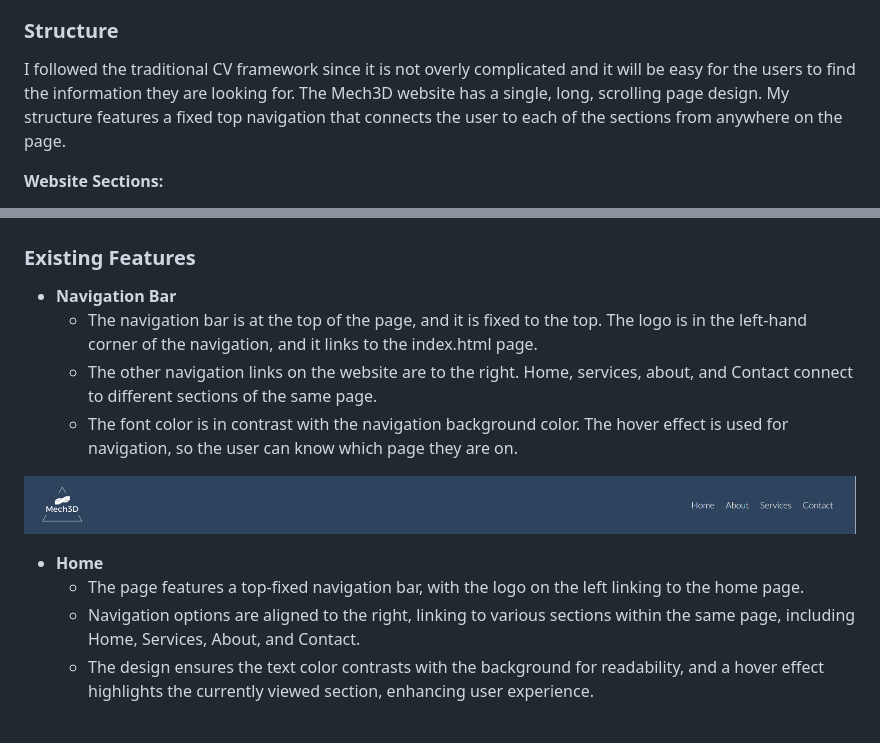
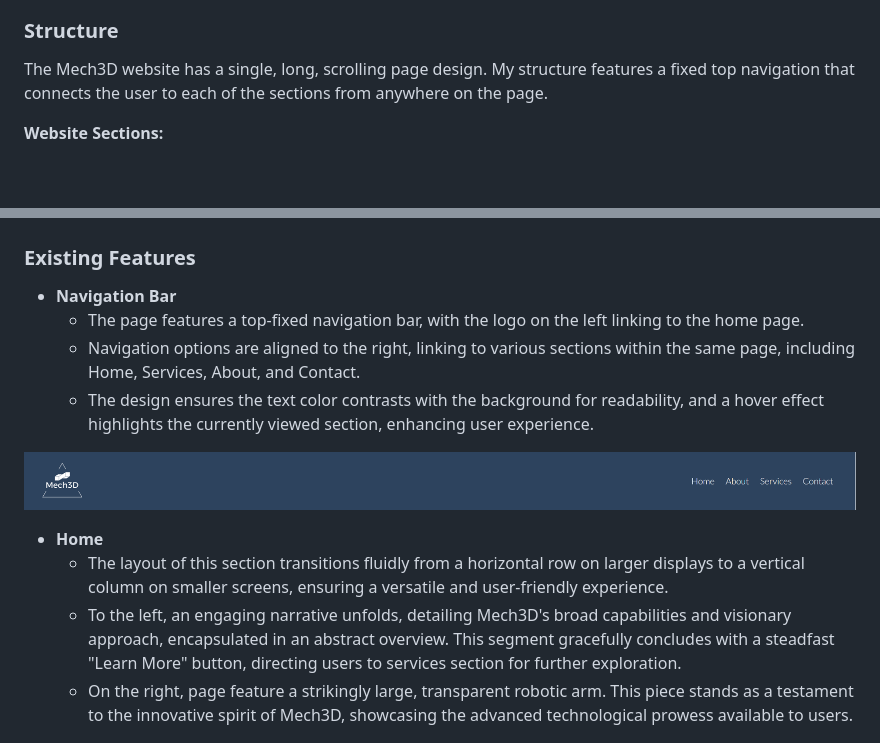
Before and after one commit to NKhaniDev/FirstProject-html-css, a Markdown page: README.md, 2 parts joined by grey strips. GitHub-like rendering; blank space fills up the shorter version.

```diff
--- a/README.md
+++ b/README.md
@@ -58,7 +58,7 @@ The goal is to make a well-functioning professional servise website. The focus w
 The Mech3D website showcases a platform aimed at providing specialized services in CAD design, prototype development, and manufacturing within the mechanical engineering sector. It targets engineering firms, project managers, and innovators looking to enhance their product development process through advanced 3D modeling and printing technologies. The site likely serves as a portfolio and contact point for obtaining Mech3D's expertise in bringing engineering projects from conceptualization to reality.
 
 ### Structure
-I followed the traditional CV framework since it is not overly complicated and it will be easy for the users to find the information they are looking for. The Mech3D website has a single, long, scrolling page design. My structure features a fixed top navigation that connects the user to each of the sections from anywhere on the page.
+The Mech3D website has a single, long, scrolling page design. My structure features a fixed top navigation that connects the user to each of the sections from anywhere on the page.
 
 **Website Sections:**
 1. **_Home / Landing page:_** A simple introduction that presents the overarching concept of the robot, giving users an understanding of what this website offers.
@@ -83,18 +83,18 @@ The wireframe creation utilized Balsamiq, refined under mentorship in its initia
 ## Features
 ### Existing Features
 * **Navigation Bar**
-  * The navigation bar is at the top of the page, and it is fixed to the top. The logo is in the left-hand corner of the navigation, and it links to the index.html page.
-  * The other navigation links on the website are to the right. Home, services, about, and Contact connect to different sections of the same page.
-  * The font color is in contrast with the navigation background color. The hover effect is used for navigation, so the user can know which page they are on.
+  - The page features a top-fixed navigation bar, with the logo on the left linking to the home page.
+  - Navigation options are aligned to the right, linking to various sections within the same page, including Home, Services, About, and Contact.
+  - The design ensures the text color contrasts with the background for readability, and a hover effect highlights the currently viewed section, enhancing user experience.
 
 
 ![navigation_bar](assets/README-assets/header.png)
 
 
 * **Home**
-  - The page features a top-fixed navigation bar, with the logo on the left linking to the home page.
-  - Navigation options are aligned to the right, linking to various sections within the same page, including Home, Services, About, and Contact.
-  - The design ensures the text color contrasts with the background for readability, and a hover effect highlights the currently viewed section, enhancing user experience.
+  - The layout of this section transitions fluidly from a horizontal row on larger displays to a vertical column on smaller screens, ensuring a versatile and user-friendly experience.
+  - To the left, an engaging narrative unfolds, detailing Mech3D's broad capabilities and visionary approach, encapsulated in an abstract overview. This segment gracefully concludes with a steadfast "Learn More" button, directing users to services section for further exploration.
+  - On the right, page feature a strikingly large, transparent robotic arm. This piece stands as a testament to the innovative spirit of Mech3D, showcasing the advanced technological prowess available to users.
 
 
 ![home_section](assets/README-assets/home.png)
```
